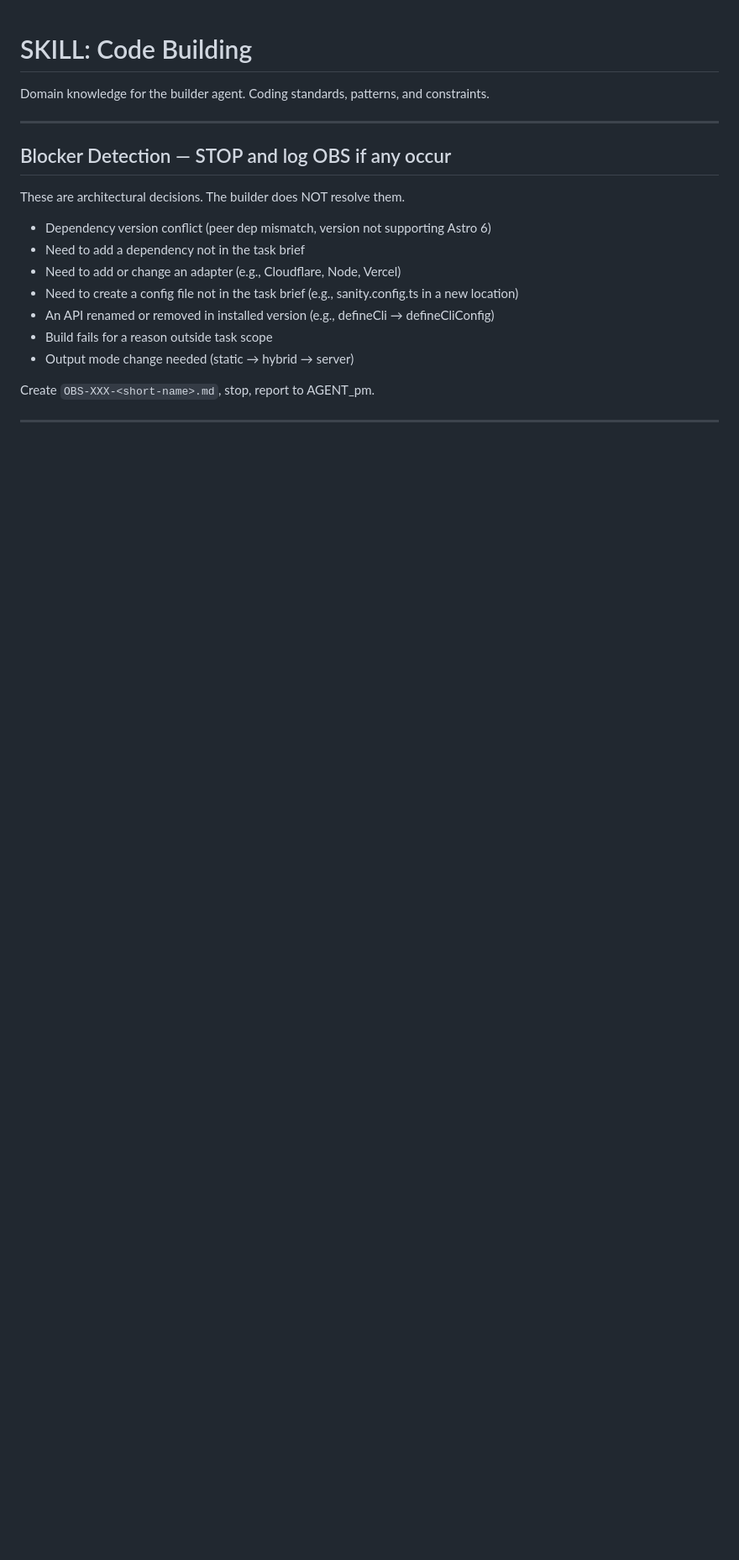
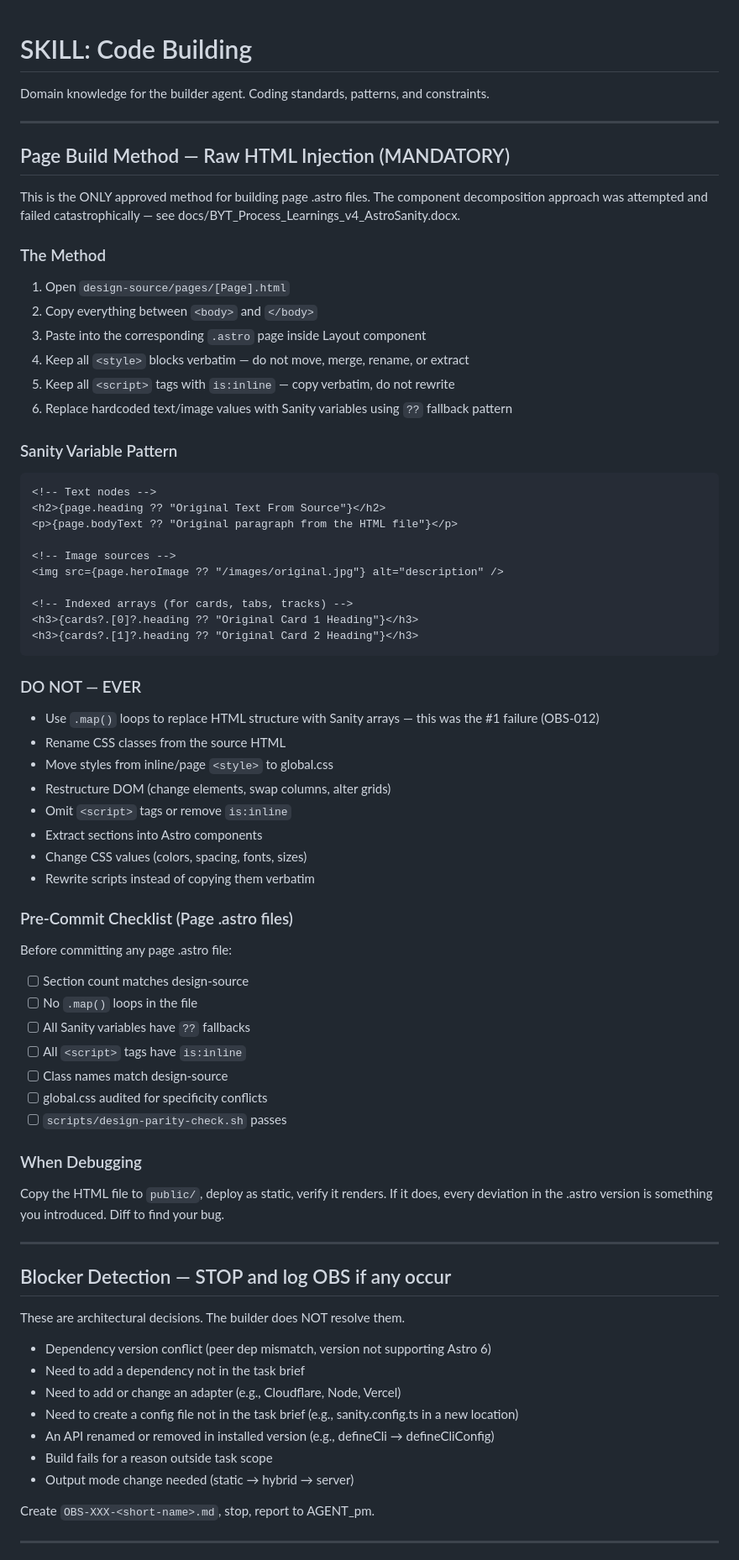
Before and after one commit to igorbekker/byt-website, a Markdown page: .claude/skills/SKILL_code-building.md, the part around one of its changes. Shown at 84% size. Rendered like a GitHub page; blank space fills up the shorter version.

````diff
--- a/.claude/skills/SKILL_code-building.md
+++ b/.claude/skills/SKILL_code-building.md
@@ -1,6 +1,57 @@
 # SKILL: Code Building
 
 Domain knowledge for the builder agent. Coding standards, patterns, and constraints.
+
+---
+
+## Page Build Method — Raw HTML Injection (MANDATORY)
+
+This is the ONLY approved method for building page .astro files. The component decomposition approach was attempted and failed catastrophically — see docs/BYT_Process_Learnings_v4_AstroSanity.docx.
+
+### The Method
+1. Open `design-source/pages/[Page].html`
+2. Copy everything between `<body>` and `</body>`
+3. Paste into the corresponding `.astro` page inside Layout component
+4. Keep all `<style>` blocks verbatim — do not move, merge, rename, or extract
+5. Keep all `<script>` tags with `is:inline` — copy verbatim, do not rewrite
+6. Replace hardcoded text/image values with Sanity variables using `??` fallback pattern
+
+### Sanity Variable Pattern
+```html
+<!-- Text nodes -->
+<h2>{page.heading ?? "Original Text From Source"}</h2>
+<p>{page.bodyText ?? "Original paragraph from the HTML file"}</p>
+
+<!-- Image sources -->
+<img src={page.heroImage ?? "/images/original.jpg"} alt="description" />
+
+<!-- Indexed arrays (for cards, tabs, tracks) -->
+<h3>{cards?.[0]?.heading ?? "Original Card 1 Heading"}</h3>
+<h3>{cards?.[1]?.heading ?? "Original Card 2 Heading"}</h3>
+```
+
+### DO NOT — EVER
+- Use `.map()` loops to replace HTML structure with Sanity arrays — this was the #1 failure (OBS-012)
+- Rename CSS classes from the source HTML
+- Move styles from inline/page `<style>` to global.css
+- Restructure DOM (change elements, swap columns, alter grids)
+- Omit `<script>` tags or remove `is:inline`
+- Extract sections into Astro components
+- Change CSS values (colors, spacing, fonts, sizes)
+- Rewrite scripts instead of copying them verbatim
+
+### Pre-Commit Checklist (Page .astro files)
+Before committing any page .astro file:
+- [ ] Section count matches design-source
+- [ ] No `.map()` loops in the file
+- [ ] All Sanity variables have `??` fallbacks
+- [ ] All `<script>` tags have `is:inline`
+- [ ] Class names match design-source
+- [ ] global.css audited for specificity conflicts
+- [ ] `scripts/design-parity-check.sh` passes
+
+### When Debugging
+Copy the HTML file to `public/`, deploy as static, verify it renders. If it does, every deviation in the .astro version is something you introduced. Diff to find your bug.
 
 ---
 
````
Also changed, not shown: other parts of .claude/skills/SKILL_code-building.md (+0 -59 lines).
